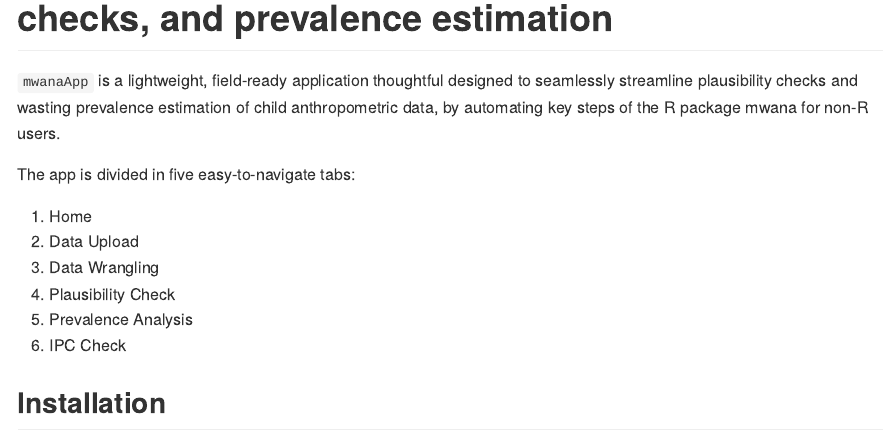
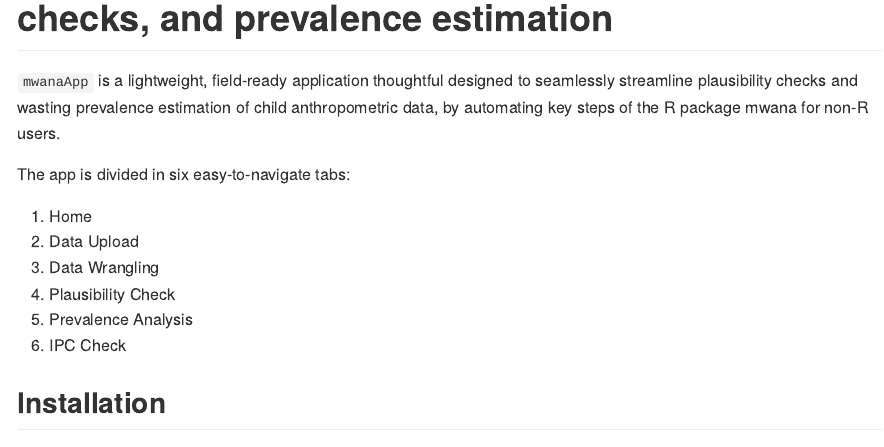
Before and after one commit to mphimo/mwanaApp, a Quarto document (README.qmd): the page in a window 1100 px wide, from 130 px down. The pictures show the output file README.md that the author committed with the source, drawn offline in the style of GitHub; badge pictures from the web are left out.

Commit message:
update README

```diff
--- a/README.qmd
+++ b/README.qmd
@@ -13,7 +13,7 @@ format: gfm
 
 `mwanaApp` is a lightweight, field-ready application thoughtful designed to seamlessly streamline plausibility checks and wasting prevalence estimation of child anthropometric data, by automating key steps of the R package mwana for non-R users.
 
-The app is divided in five easy-to-navigate tabs:
+The app is divided in six easy-to-navigate tabs:
 
 1. Home
 2. Data Upload
```
Also changed, not shown: README.md, 1 other file.
